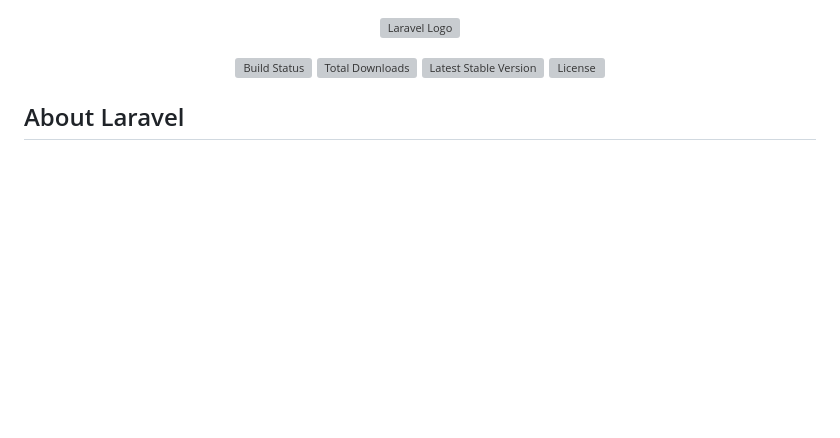
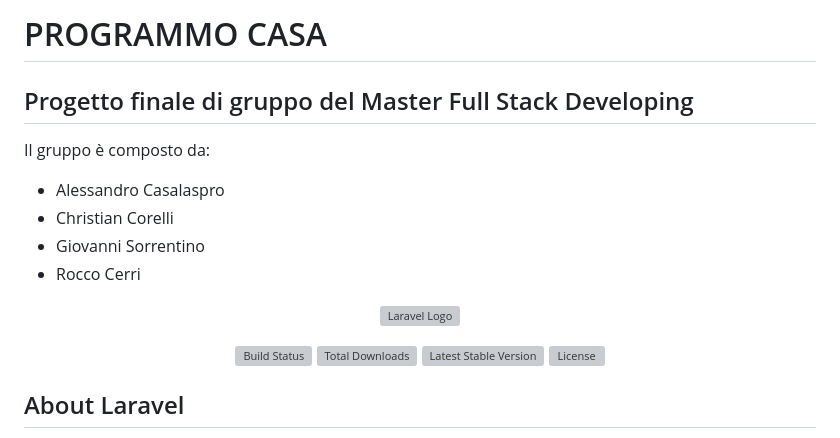
Before and after one commit to giovanni2299/programmo-casa, a Markdown page: README.md, the part around the change. Drawn GitHub-style; blank space fills up the shorter version; grey boxes are pictures that could not be loaded.

Commit message:
ADD - infos on readme

```diff
--- a/README.md
+++ b/README.md
@@ -1,3 +1,15 @@
+
+
+
+# PROGRAMMO CASA
+## Progetto finale di gruppo del Master Full Stack Developing
+
+Il gruppo è composto da:
+- Alessandro Casalaspro
+- Christian Corelli
+- Giovanni Sorrentino
+- Rocco Cerri
+
 <p align="center"><a href="https://laravel.com" target="_blank"><img src="https://raw.githubusercontent.com/laravel/art/master/logo-lockup/5%20SVG/2%20CMYK/1%20Full%20Color/laravel-logolockup-cmyk-red.svg" width="400" alt="Laravel Logo"></a></p>
 
 <p align="center">
```
